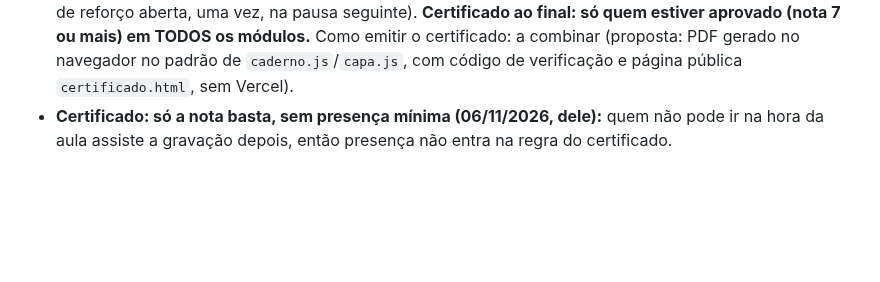
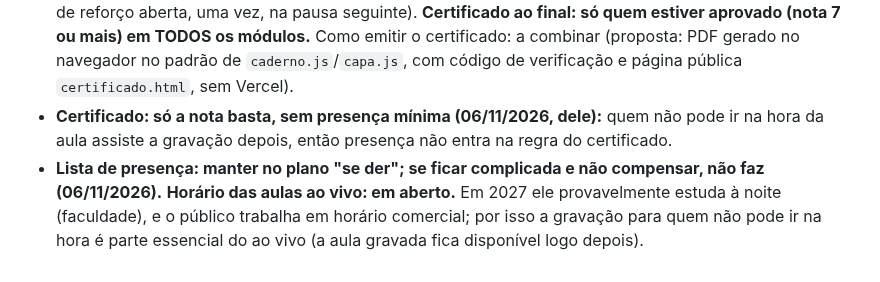
Before and after one commit to pereiracassio/falandodeastrologia, a Markdown page: CLAUDE.md, the part around the change. Drawn GitHub-style; blank space fills up the shorter version.

Commit message:
Curso ao vivo: presença opcional e horário das aulas em aberto
Co-Authored-By: Claude Sonnet 5.5 <noreply@anthropic.com>
Claude-Session: https://claude.ai/code/session_013ytyeJWTLuL2bV2SeDt3J2

```diff
--- a/CLAUDE.md
+++ b/CLAUDE.md
@@ -445,3 +445,4 @@ O astrólogo quer abrir uma turma em **março** com aulas semanais ao vivo pelo
 - **Decisões de 06/11/2026 sobre o curso (dele, vale acima do que está escrito antes):** (1) **Gravado e Ao vivo são DOIS tipos separados na aba Curso.** O que está montado hoje na aba é o **gravado**; o ao vivo é outro curso, com o mesmo conteúdo (8 módulos, nome "Fundamentos em Astrologia Natal"). (2) **Hotmart NÃO está decidido, nem para o gravado** ("talvez como forma de pagamento"); o ao vivo NÃO usa Hotmart. Não tratar nada do documento "Plano e Andamento" (artefato, que cita Hotmart) como decidido nem puxar o assunto: ele vai definir o ao vivo primeiro. (3) **As 8 apostilas têm de estar terminadas ANTES da turma começar** (entra no cronograma/Projetos). (4) Turma mínima de 15 alunos, 2 aulas por semana, 1 módulo (~8 aulas) + 1 semana de pausa, ~1 ano. As aulas são gravadas; o trecho só de explicação (sem interação) é cortado e vira o vídeo do curso gravado. (5) **Avaliação na semana de pausa, mas o aluno que pagou o ano NUNCA é travado**: a regra "nota 7 desbloqueia o próximo módulo" NÃO vale no ao vivo (módulo abre pelo calendário). Como tratar nota abaixo de 7 (refazer, reforço): a combinar com ele.
 - **Avaliação no ao vivo, desenho aprovado por ele (06/11/2026):** prova na semana de pausa que NÃO trava ninguém; abaixo de 7 o aluno **refaz quantas vezes quiser**, na pausa ou depois, sem prazo; **vale a MELHOR nota**; o painel lista quem está abaixo de 7 (poucos = ele orienta por mensagem; muitos = aula de reforço aberta, uma vez, na pausa seguinte). **Certificado ao final: só quem estiver aprovado (nota 7 ou mais) em TODOS os módulos.** Como emitir o certificado: a combinar (proposta: PDF gerado no navegador no padrão de `caderno.js`/`capa.js`, com código de verificação e página pública `certificado.html`, sem Vercel).
 - **Certificado: só a nota basta, sem presença mínima (06/11/2026, dele):** quem não pode ir na hora da aula assiste a gravação depois, então presença não entra na regra do certificado.
+- **Lista de presença: manter no plano "se der"; se ficar complicada e não compensar, não faz (06/11/2026).** **Horário das aulas ao vivo: em aberto.** Em 2027 ele provavelmente estuda à noite (faculdade), e o público trabalha em horário comercial; por isso a gravação para quem não pode ir na hora é parte essencial do ao vivo (a aula gravada fica disponível logo depois).
```
